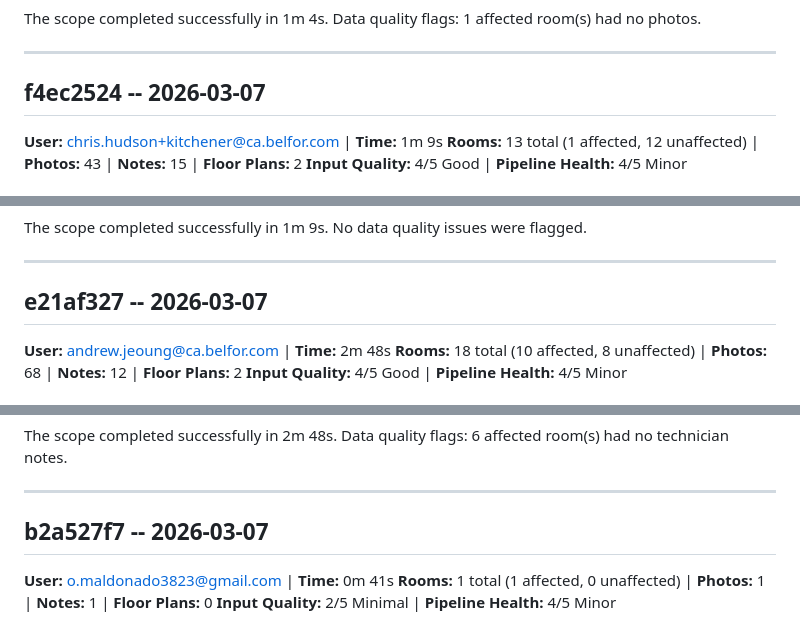
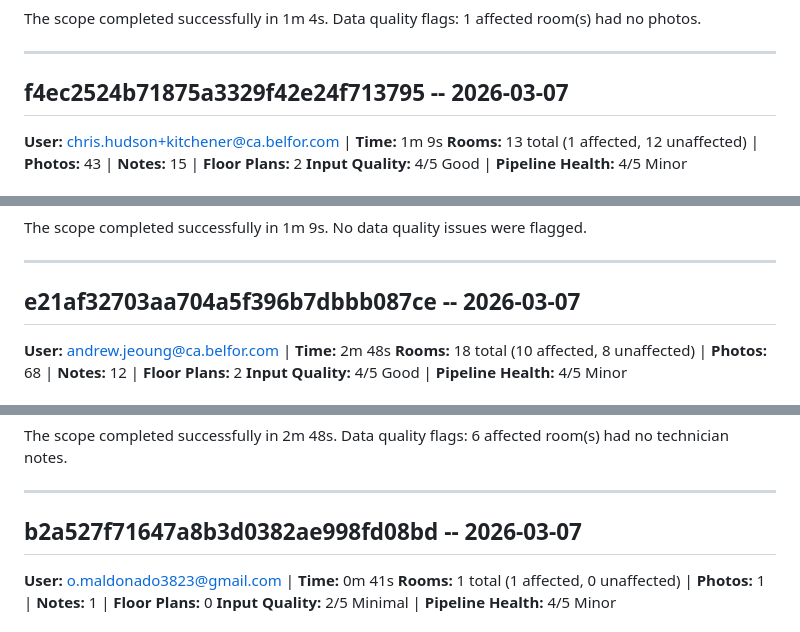
Before and after one commit to DisasterPro/mit-scope-reports, a Markdown page: docs/scope-eval-all-runs.md, 3 parts joined by grey strips. GitHub-like rendering.

```diff
--- a/docs/scope-eval-all-runs.md
+++ b/docs/scope-eval-all-runs.md
@@ -230,7 +230,7 @@ The scope completed successfully in 1m 4s. Data quality flags: 1 affected room(s
 
 ---
 
-## f4ec2524 -- 2026-03-07
+## f4ec2524b71875a3329f42e24f713795 -- 2026-03-07
 
 **User:** chris.hudson+kitchener@ca.belfor.com | **Time:** 1m 9s
 **Rooms:** 13 total (1 affected, 12 unaffected) | **Photos:** 43 | **Notes:** 15 | **Floor Plans:** 2
@@ -258,7 +258,7 @@ The scope completed successfully in 1m 9s. No data quality issues were flagged.
 
 ---
 
-## e21af327 -- 2026-03-07
+## e21af32703aa704a5f396b7dbbb087ce -- 2026-03-07
 
 **User:** andrew.jeoung@ca.belfor.com | **Time:** 2m 48s
 **Rooms:** 18 total (10 affected, 8 unaffected) | **Photos:** 68 | **Notes:** 12 | **Floor Plans:** 2
@@ -286,7 +286,7 @@ The scope completed successfully in 2m 48s. Data quality flags: 6 affected room(
 
 ---
 
-## b2a527f7 -- 2026-03-07
+## b2a527f71647a8b3d0382ae998fd08bd -- 2026-03-07
 
 **User:** o.maldonado3823@gmail.com | **Time:** 0m 41s
 **Rooms:** 1 total (1 affected, 0 unaffected) | **Photos:** 1 | **Notes:** 1 | **Floor Plans:** 0
```
Also changed, not shown: other parts of docs/scope-eval-all-runs.md (+47 -47 lines).
